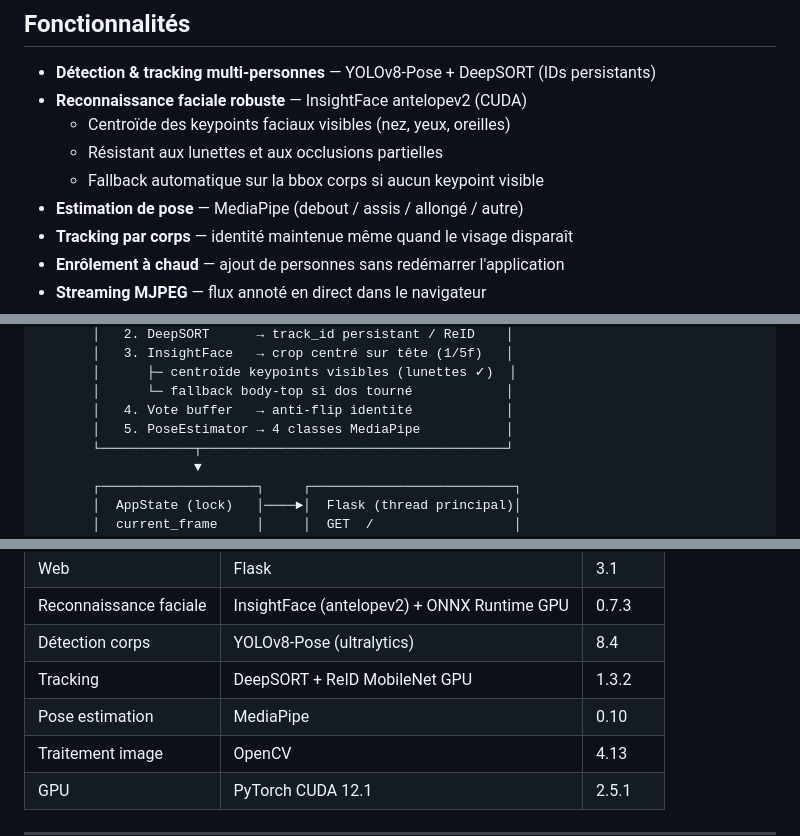
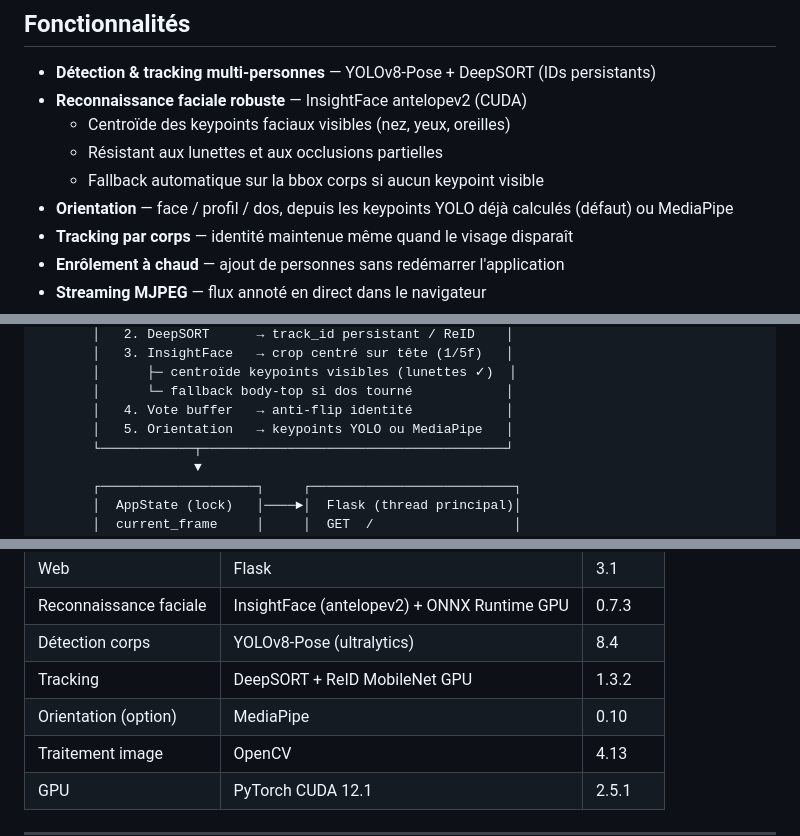
Before and after one commit to Armand-LAUENER/Project_VisionCam, a Markdown page: README.md, 3 parts joined by grey strips. Drawn GitHub-style.

```diff
--- a/README.md
+++ b/README.md
@@ -13,7 +13,7 @@
   - Centroïde des keypoints faciaux visibles (nez, yeux, oreilles)
   - Résistant aux lunettes et aux occlusions partielles
   - Fallback automatique sur la bbox corps si aucun keypoint visible
-- **Estimation de pose** — MediaPipe (debout / assis / allongé / autre)
+- **Orientation** — face / profil / dos, depuis les keypoints YOLO déjà calculés (défaut) ou MediaPipe
 - **Tracking par corps** — identité maintenue même quand le visage disparaît
 - **Enrôlement à chaud** — ajout de personnes sans redémarrer l'application
 - **Streaming MJPEG** — flux annoté en direct dans le navigateur
@@ -44,7 +44,7 @@
        │      ├─ centroïde keypoints visibles (lunettes ✓)  │
        │      └─ fallback body-top si dos tourné            │
        │   4. Vote buffer   → anti-flip identité            │
-       │   5. PoseEstimator → 4 classes MediaPipe           │
+       │   5. Orientation   → keypoints YOLO ou MediaPipe   │
        └────────────┬───────────────────────────────────────┘
                     ▼
        ┌────────────────────┐     ┌──────────────────────────┐
@@ -77,7 +77,7 @@
 | Reconnaissance faciale | InsightFace (antelopev2) + ONNX Runtime GPU | 0.7.3 |
 | Détection corps | YOLOv8-Pose (ultralytics) | 8.4 |
 | Tracking | DeepSORT + ReID MobileNet GPU | 1.3.2 |
-| Pose estimation | MediaPipe | 0.10 |
+| Orientation (option) | MediaPipe | 0.10 |
 | Traitement image | OpenCV | 4.13 |
 | GPU | PyTorch CUDA 12.1 | 2.5.1 |
 
```
Also changed, not shown: other parts of README.md (+23 -10 lines), improvements-backlog.md (+4 -5 lines).
